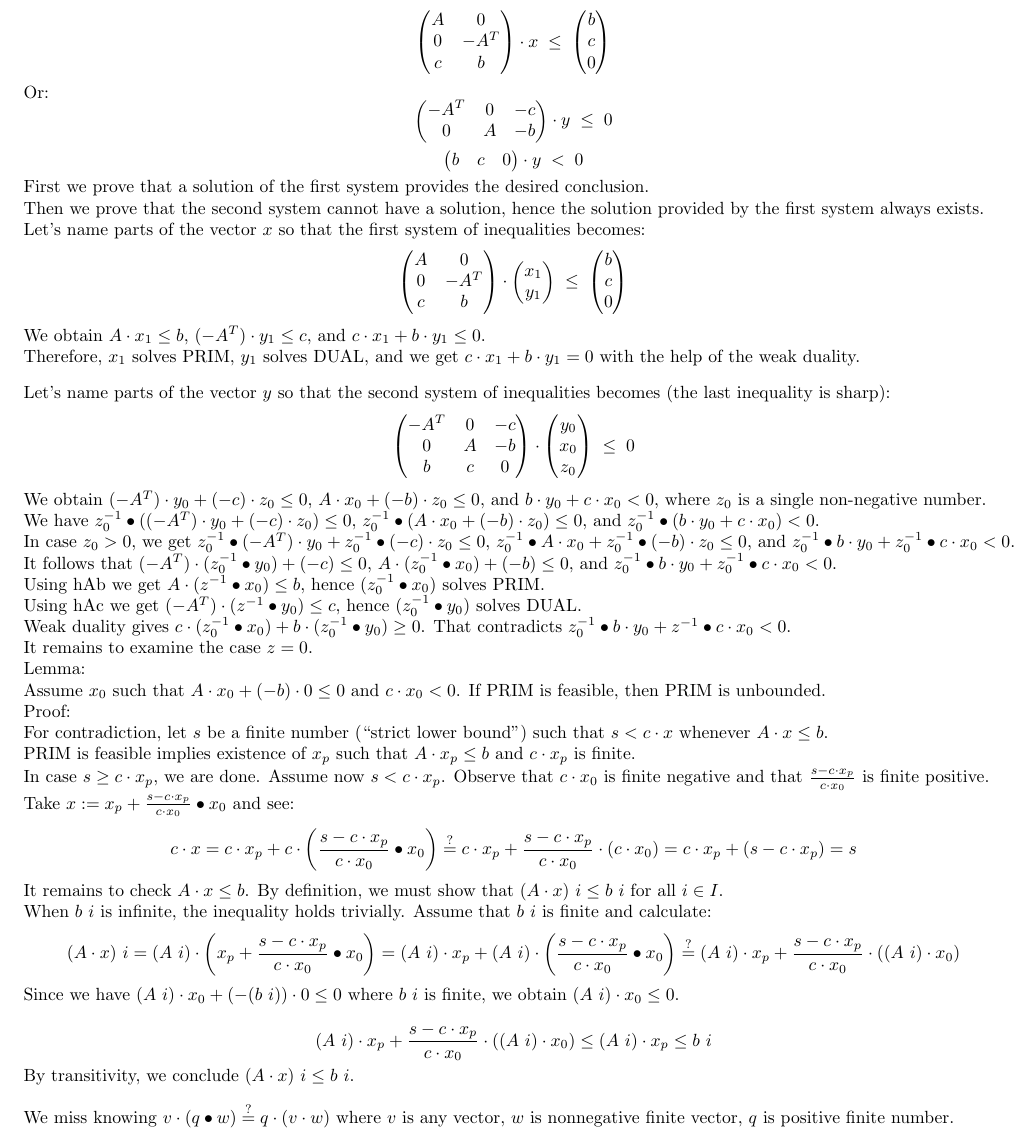
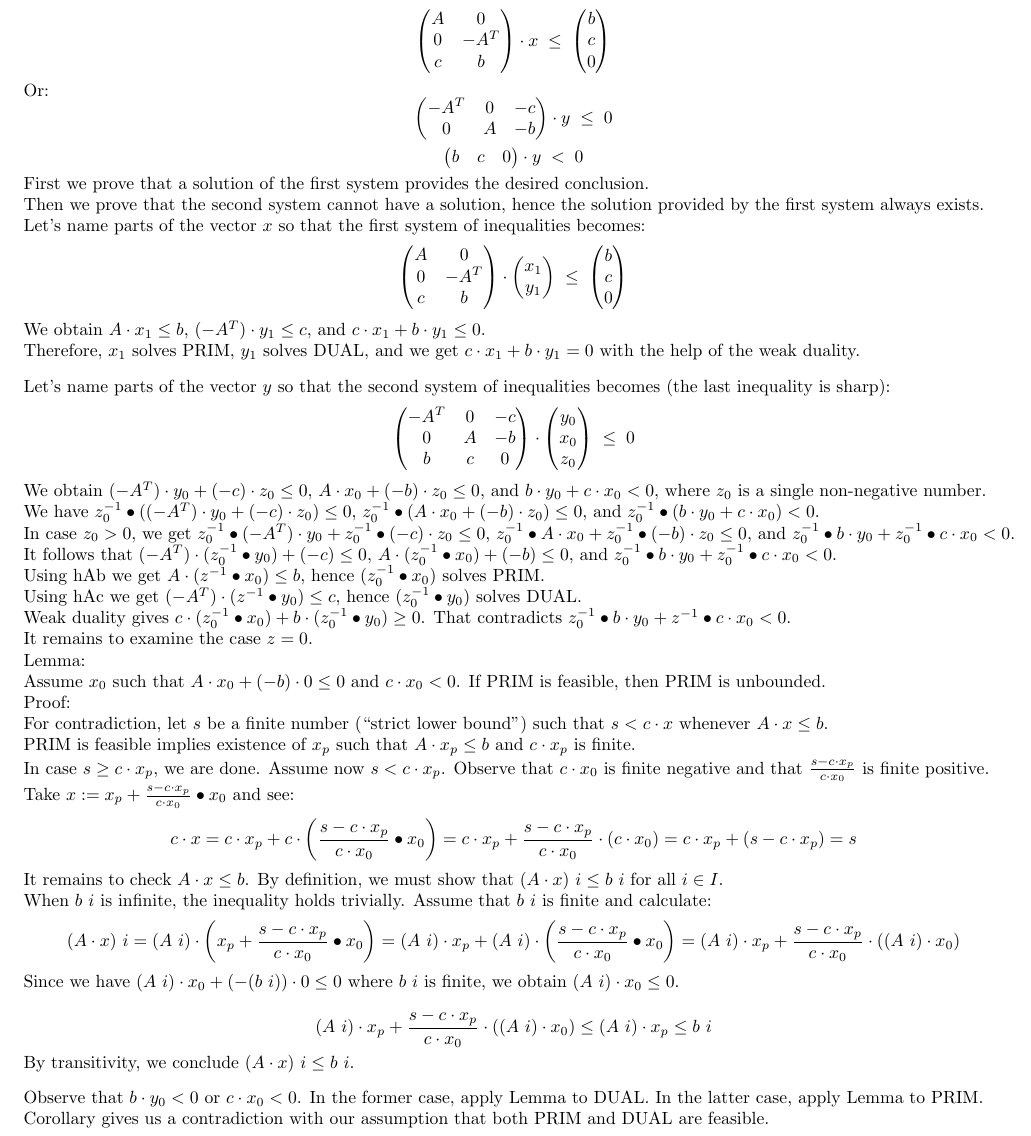
Before and after one commit to madvorak/vcsp, a LaTeX document (strong-duality.tex): part of the page, cut so that both start at the same text. Compiled offline with pdfLaTeX.

Commit message:
I think that min-min works

```diff
--- a/strong-duality.tex
+++ b/strong-duality.tex
@@ -205,14 +198,9 @@ Observe that $c \cdot x_0$ is finite negative
 and that $\frac{s - c \cdot x_p}{c \cdot x_0}$ is finite positive.
 
 Take $x := x_p + \frac{s - c \cdot x_p}{c \cdot x_0} \bullet x_0$ and see:
-%$$ c \cdot x
-% = c \cdot x_p + c \cdot \left( \frac{s - c \cdot x_p}{c \cdot x_0} \bullet x_0 \right)
-% = c \cdot x_p + c \cdot \left( \frac{s}{c \cdot x_0} \bullet x_0 - \frac{c \cdot x_p}{c \cdot x_0} \bullet x_0 \right)
-% = c \cdot x_p + \frac{s}{c \cdot x_0} \bullet (c \cdot x_0) - \frac{c \cdot x_p}{c \cdot x_0} \bullet (c \cdot x_0)
-%$$
 $$ c \cdot x
  = c \cdot x_p + c \cdot \left( \frac{s - c \cdot x_p}{c \cdot x_0} \bullet x_0 \right)
- \stackrel{?}{=} c \cdot x_p + \frac{s - c \cdot x_p}{c \cdot x_0} \cdot (c \cdot x_0)
+ = c \cdot x_p + \frac{s - c \cdot x_p}{c \cdot x_0} \cdot (c \cdot x_0)
  = c \cdot x_p + (s - c \cdot x_p)
  = s $$
 
@@ -224,7 +212,7 @@ Assume that $b~i$ is finite and calculate:
 $$ (A \cdot x)~i
  = (A~i) \cdot \left( x_p + \frac{s - c \cdot x_p}{c \cdot x_0} \bullet x_0 \right)
  = (A~i) \cdot x_p + (A~i) \cdot \left( \frac{s - c \cdot x_p}{c \cdot x_0} \bullet x_0 \right)
- \stackrel{?}{=} (A~i) \cdot x_p + \frac{s - c \cdot x_p}{c \cdot x_0} \cdot ((A~i) \cdot x_0)
+ = (A~i) \cdot x_p + \frac{s - c \cdot x_p}{c \cdot x_0} \cdot ((A~i) \cdot x_0)
 $$
 
 Since we have $(A~i) \cdot x_0 + (-(b~i)) \cdot 0 \le 0$ where $b~i$ is finite,
@@ -236,39 +224,13 @@ $$  (A~i) \cdot x_p + \frac{s - c \cdot x_p}{c \cdot x_0} \cdot ((A~i) \cdot x_0
 
 By transitivity, we conclude $ (A \cdot x)~i \le b~i $.
 
-%
-%If both $b$ and $c$ are finite, we get
-%$(-A^T) \cdot y \le 0$ and $A \cdot x \le 0$.
-%
-%As a result, the usual trick to show that PRIM or DUAL is unbounded works.
-%
-%Let us examine infinite values in $b \dots$
-%
-%Consider $A \cdot x + (-b) \cdot 0 \le 0$, and
-%$c \cdot x < 0$.
-%
-%Negative infinities in $b$ do not bother us.
-%
-%Positive infinities in $b$ leave certain entries in $A \cdot x$ unconstrained.
-%
-%For the same values, however, $A \cdot x \le b$ should be tautological.
-%
-%Let us examine infinite values in $c \dots$
-%
-%Consider $(-A^T) \cdot y + (-c) \cdot 0 \le 0$, and
-%$b \cdot y < 0$.
-%
-%Negative infinities in $c$ do not bother us.
-%
-%Positive infinities in $c$ leave certain entries in $(-A^T) \cdot y$ unconstrained.
-%
-%For the same values, however, $(-A^T) \cdot y \le c$ should be tautological.
-%
-%Success?
 \bigskip
 
-We miss knowing $v \cdot (q \bullet w) \stackrel{?}{=} q \cdot (v \cdot w)$ where
-$v$ is any vector, $w$ is nonnegative finite vector, $q$ is positive finite number.
+Observe that $b \cdot y_0 < 0$ or $c \cdot x_0 < 0$.
+In the former case, apply Lemma to DUAL.
+In the latter case, apply Lemma to PRIM.
 
+Corollary gives us a contradiction with our assumption
+that both PRIM and DUAL are feasible.
 
 \end{document}
```
Also changed, not shown: strong-duality.tex (7 more changed lines).
